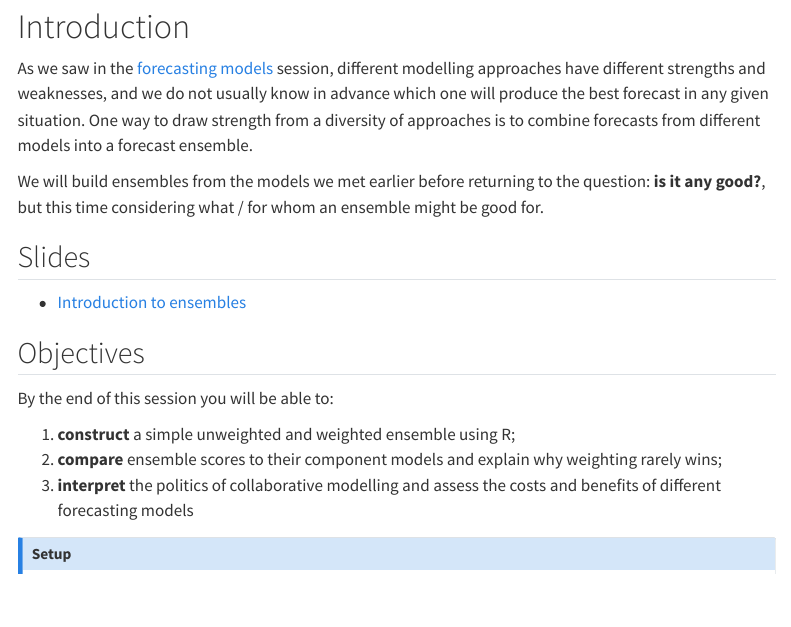
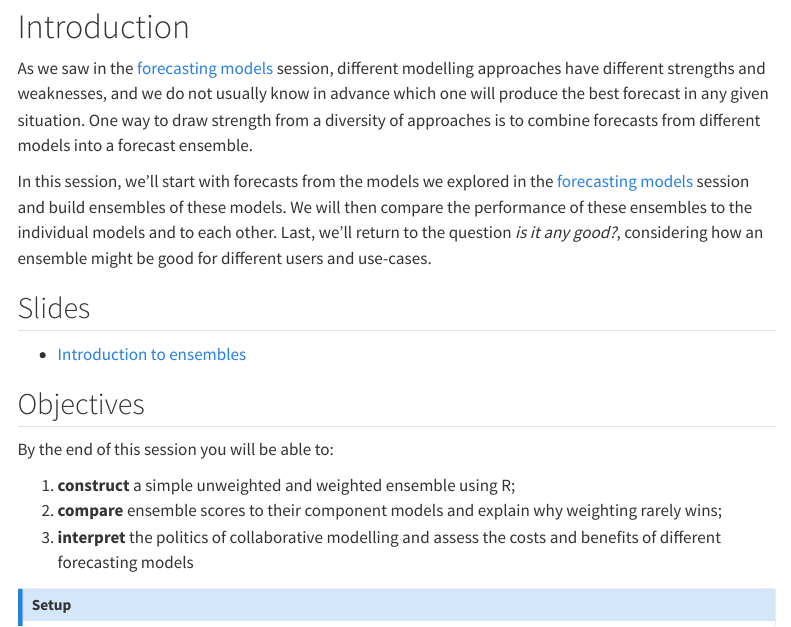
Before and after one commit to nfidd/iddconf2026, a Quarto document (sessions/forecast-ensembles.qmd): the page in a window 1100 px wide, from 80 px down. Rendered offline with R 4.5, knitr and Pandoc in place of Quarto, with nearby package versions; some code elsewhere in the file could not run offline; menus at the side of the page are left out; common packages that the code uses without loading them are loaded.

Commit message:
replace session intro text

```diff
--- a/sessions/forecast-ensembles.qmd
+++ b/sessions/forecast-ensembles.qmd
@@ -9,7 +9,9 @@ bibliography: ../nfidd.bib
 As we saw in the [forecasting models](forecasting-models) session, different modelling approaches have different strengths and weaknesses, and we do not usually know in advance which one will produce the best forecast in any given situation.
 One way to draw strength from a diversity of approaches is to combine forecasts from different models into a forecast ensemble.
 
-We will build ensembles from the models we met earlier before returning to the question: **is it any good?**, but this time considering what / for whom an ensemble might be good for.
+In this session, we'll start with forecasts from the models we explored in the [forecasting models](forecasting-models) session and build ensembles of these models.
+We will then compare the performance of these ensembles to the individual models and to each other.
+Last, we'll return to the question *is it any good?*, considering how an ensemble might be good for different users and use-cases.
 
 ## Slides
 
```
